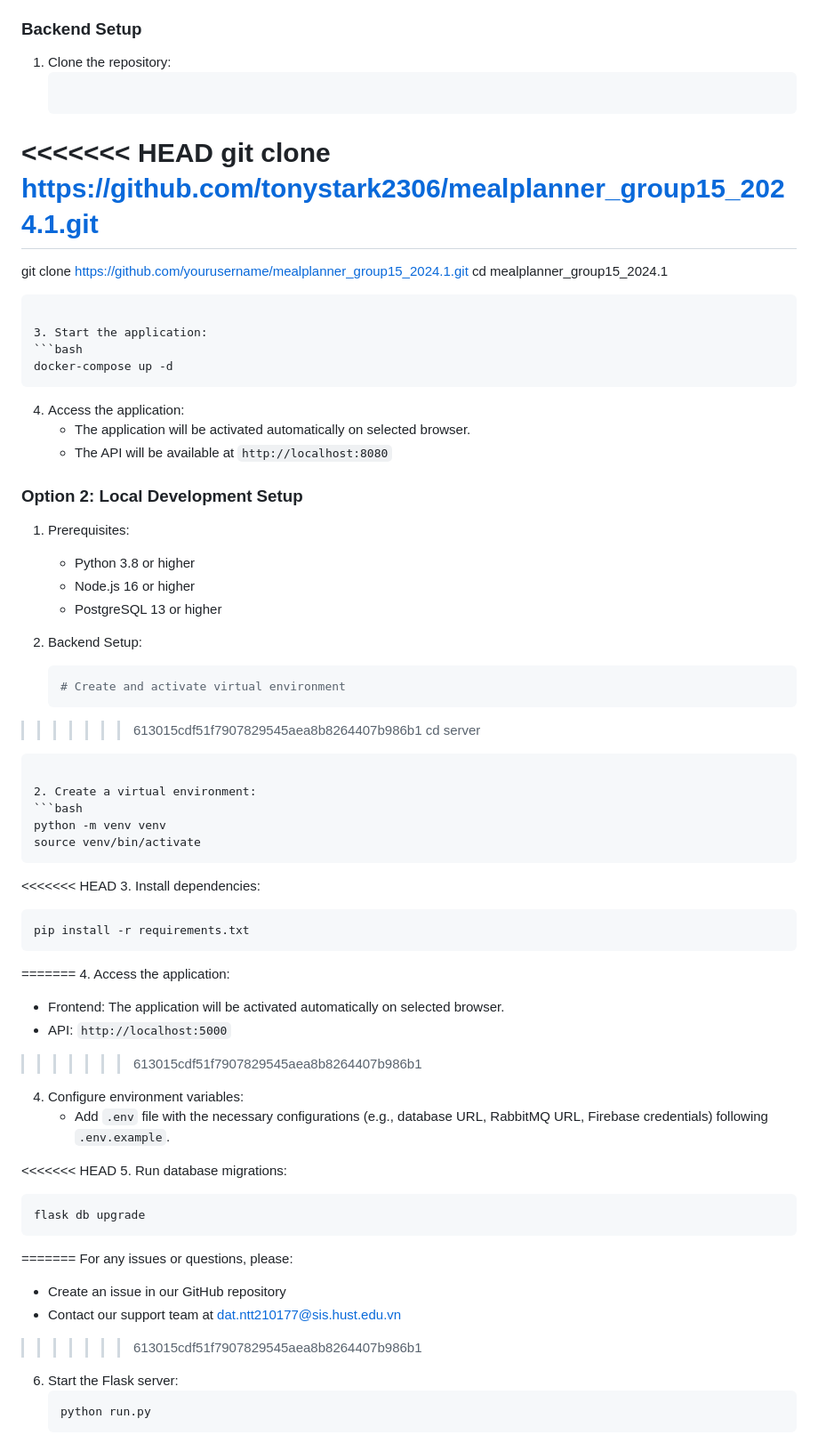
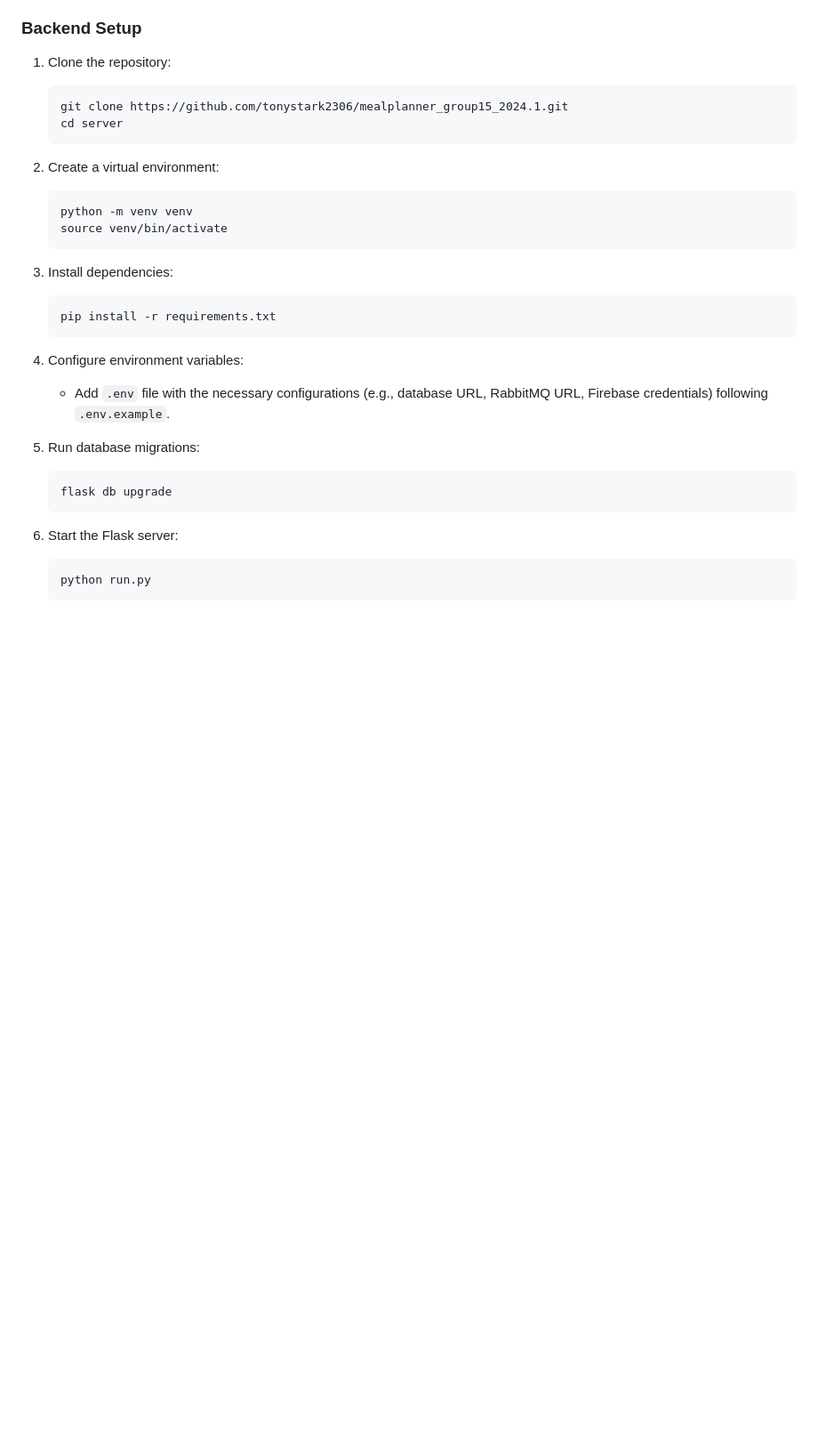
Before and after one commit to tonystark2306/mealplanner_group15_2024.1, a Markdown page: README.md, the part around the change. Shown: that part at 89% size. GitHub-like rendering; blank space fills up the shorter version.

Commit message:
Resolve conflict and update README.md

````diff
--- a/README.md
+++ b/README.md
@@ -83,33 +83,7 @@ The ERD provides a detailed view of the database schema, including relationships
 ### Backend Setup
 1. Clone the repository:
    ```bash
-<<<<<<< HEAD
    git clone https://github.com/tonystark2306/mealplanner_group15_2024.1.git
-=======
-   git clone https://github.com/yourusername/mealplanner_group15_2024.1.git
-   cd mealplanner_group15_2024.1
-   ```
-
-3. Start the application:
-   ```bash
-   docker-compose up -d
-   ```
-
-4. Access the application:
-   - The application will be activated automatically on selected browser.
-   - The API will be available at `http://localhost:8080`
-
-### Option 2: Local Development Setup
-
-1. Prerequisites:
-   - Python 3.8 or higher
-   - Node.js 16 or higher
-   - PostgreSQL 13 or higher
-
-2. Backend Setup:
-   ```bash
-   # Create and activate virtual environment
->>>>>>> 613015cdf51f7907829545aea8b8264407b986b1
    cd server
    ```
 
@@ -119,30 +93,18 @@ The ERD provides a detailed view of the database schema, including relationships
    source venv/bin/activate
    ```
 
-<<<<<<< HEAD
 3. Install dependencies:
    ```bash
    pip install -r requirements.txt
    ```
-=======
-4. Access the application:
-   - Frontend: The application will be activated automatically on selected browser.
-   - API: `http://localhost:5000`
->>>>>>> 613015cdf51f7907829545aea8b8264407b986b1
 
 4. Configure environment variables:
    - Add `.env` file with the necessary configurations (e.g., database URL, RabbitMQ URL, Firebase credentials) following `.env.example`.
 
-<<<<<<< HEAD
 5. Run database migrations:
    ```bash
    flask db upgrade
    ```
-=======
-For any issues or questions, please:
-- Create an issue in our GitHub repository
-- Contact our support team at dat.ntt210177@sis.hust.edu.vn
->>>>>>> 613015cdf51f7907829545aea8b8264407b986b1
 
 6. Start the Flask server:
    ```bash
````
